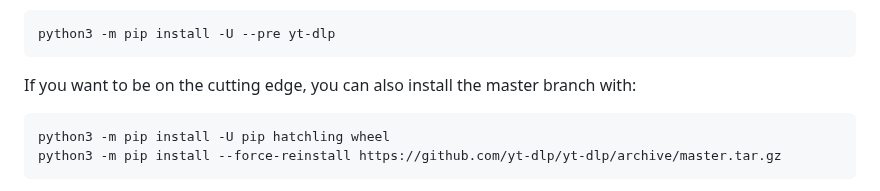
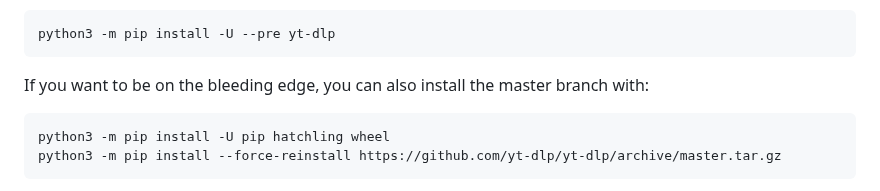
Before and after one commit to yt-dlp/yt-dlp-wiki, a Markdown page: Installation.md, the part around the change. GitHub-like rendering.

Commit message:
bleeding

````diff
--- a/Installation.md
+++ b/Installation.md
@@ -57,7 +57,7 @@ python3 -m pip install -U --pre yt-dlp
 
 <a id="pip-master"></a>
 
-If you want to be on the cutting edge, you can also install the master branch with:
+If you want to be on the bleeding edge, you can also install the master branch with:
 ```bash
 python3 -m pip install -U pip hatchling wheel
 python3 -m pip install --force-reinstall https://github.com/yt-dlp/yt-dlp/archive/master.tar.gz
````
